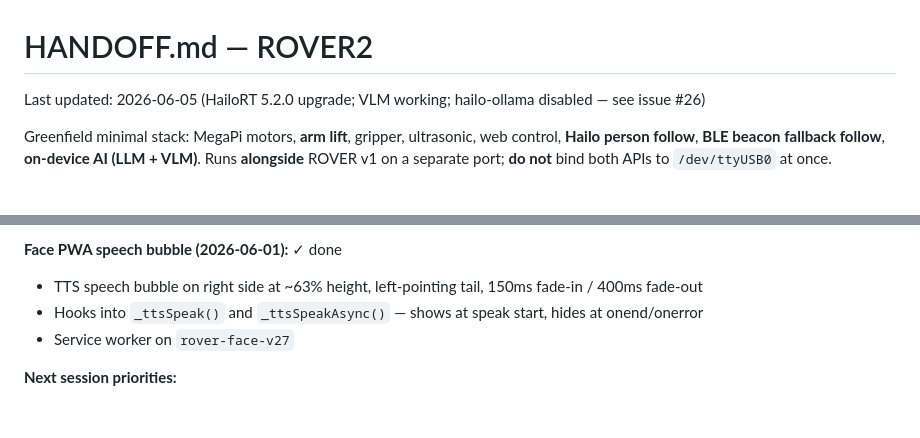
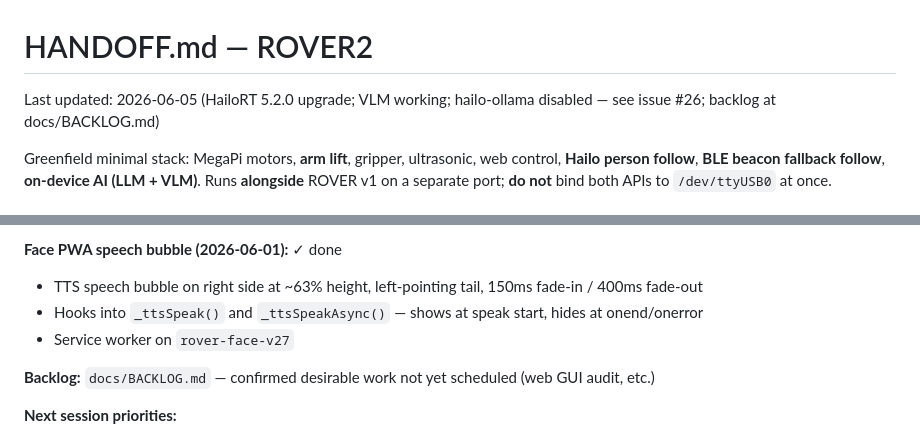
Before and after one commit to NotAmbassad0r/rover2, a Markdown page: HANDOFF.md, 2 parts joined by grey strips. Rendered like a GitHub page; blank space fills up the shorter version.

```diff
--- a/HANDOFF.md
+++ b/HANDOFF.md
@@ -1,6 +1,6 @@
 # HANDOFF.md — ROVER2
 
-Last updated: 2026-06-05 (HailoRT 5.2.0 upgrade; VLM working; hailo-ollama disabled — see issue #26)
+Last updated: 2026-06-05 (HailoRT 5.2.0 upgrade; VLM working; hailo-ollama disabled — see issue #26; backlog at docs/BACKLOG.md)
 
 Greenfield minimal stack: MegaPi motors, **arm lift**, gripper, ultrasonic, web control, **Hailo person follow**, **BLE beacon fallback follow**, **on-device AI (LLM + VLM)**. Runs **alongside** ROVER v1 on a separate port; **do not** bind both APIs to `/dev/ttyUSB0` at once.
 
@@ -661,6 +661,8 @@ Must be created manually on a fresh Pi setup.
 - Hooks into `_ttsSpeak()` and `_ttsSpeakAsync()` — shows at speak start, hides at onend/onerror
 - Service worker on `rover-face-v27`
 
+**Backlog:** `docs/BACKLOG.md` — confirmed desirable work not yet scheduled (web GUI audit, etc.)
+
 **Next session priorities:**
 - **Resolve hailo-ollama/VLM mutual exclusion (issue #26)** — investigate if HailoRT 5.3.0 fixes concurrent GenAI sessions, or consider hailo-ollama multimodal model (single service for LLM+VLM)
 - T1.4–T1.7 follow tests (advance, hold, obstacle, BLE fallback)
```
Also changed, not shown: docs/BACKLOG.md (added, +29 -0 lines).
